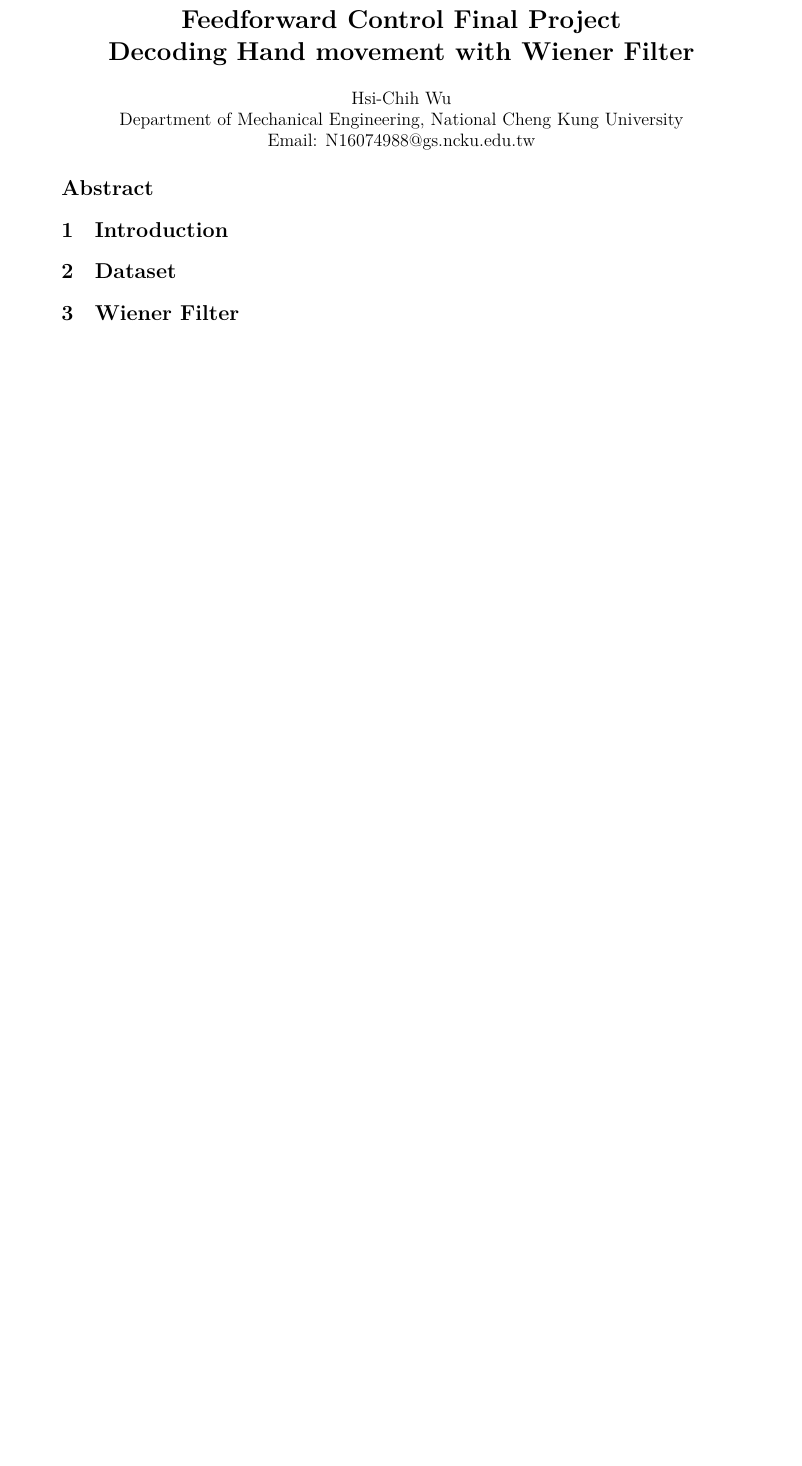
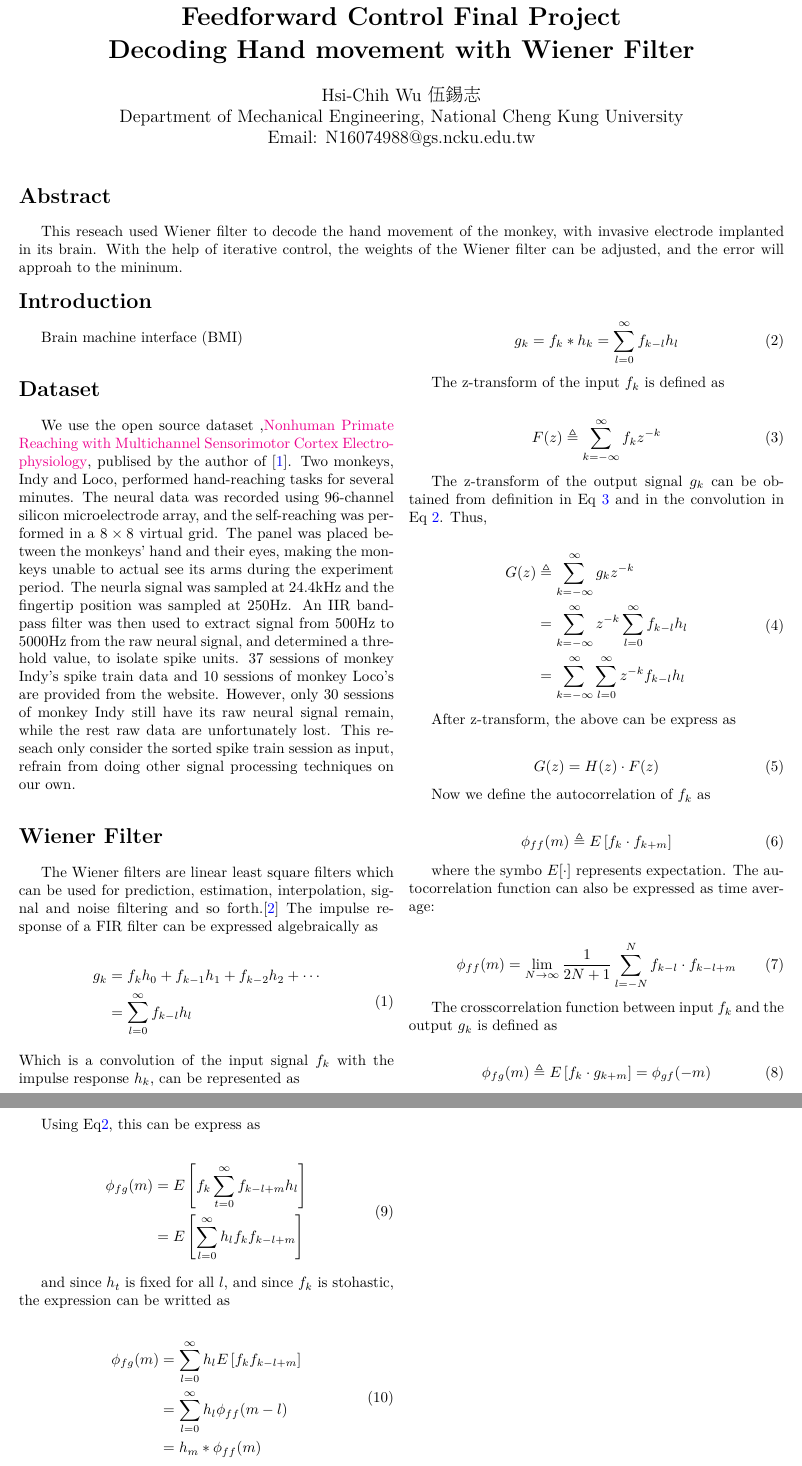
Before and after one commit to ElektrischesSchaf/Feedforward_Control_2020, a LaTeX document (Report/main.tex): part of the page before the commit and two parts of pages 1 and 2 of 2 after it, the two joined at a grey line, cut so that both start at the same text, the shorter picture padded with empty space. Compiled offline with XeLaTeX; a missing font is replaced by an installed copy or a similar font.

Commit message:
add report

```diff
--- a/Report/main.tex
+++ b/Report/main.tex
@@ -2,7 +2,7 @@
 \documentclass[8pt,a4paper]{article}
 \usepackage{fullpage}
 \usepackage{indentfirst} %首段縮排
-\usepackage[top=2.5cm, bottom=2.5cm, left=2.5cm, right=2.5cm]{geometry}
+\usepackage[top=1.5cm, bottom=1.5cm, left=1.5cm, right=1.5cm]{geometry}
 \usepackage{amsmath,amsthm,amsfonts,amssymb,amscd,longtable}
 \usepackage{lastpage}
 \usepackage{enumerate}
@@ -55,21 +55,110 @@
 \begin{document}
 
 \title{ \bf{ Feedforward Control Final Project \\  Decoding Hand movement with Wiener Filter }}
-\author{ Hsi-Chih Wu \\ Department of Mechanical Engineering, National Cheng Kung University \\ Email: N16074988@gs.ncku.edu.tw  }
+\author{ Hsi-Chih Wu 伍錫志 \\ Department of Mechanical Engineering, National Cheng Kung University \\ Email: N16074988@gs.ncku.edu.tw  }
 \date{}
 
 \maketitle
 
+\section*{Abstract}
+
+This reseach used Wiener filter to decode the hand movement of the monkey, with invasive electrode implanted in its brain.
+With the help of iterative control, the weights of the Wiener filter can be adjusted, and the error will approah to the mininum.
+
 \begin{multicols}{2}
 
-\section*{Abstract}
+\section*{Introduction}
 
-\section{Introduction}
+Brain machine interface (BMI)
 
-\section{Dataset}
+\section*{Dataset}
 
-\section{Wiener Filter}
+We use the open source dataset ,\href{https://zenodo.org/record/583331#.XWirEigzZPb}{Nonhuman Primate Reaching with Multichannel Sensorimotor Cortex Electrophysiology},
+publised by the author of \cite{makin2018}. Two monkeys, Indy and Loco, performed hand-reaching tasks for several minutes.
+The neural data was recorded using 96-channel silicon microelectrode array, and the self-reaching was performed in a  $8 \times 8$ virtual grid.
+The panel was placed between the monkeys' hand and their eyes, making the monkeys unable to actual see its arms during the experiment period.
+The neurla signal was sampled at 24.4kHz and the fingertip position was sampled at 250Hz.
+An IIR bandpass filter was then used to extract signal from 500Hz to 5000Hz from the raw neural signal, and determined a threhold value, to isolate spike units.
+37 sessions of monkey Indy's spike train data and 10 sessions of monkey Loco's are provided from the website.
+However, only 30 sessions of monkey Indy still have its raw neural signal remain, while the rest raw data are unfortunately lost.
+This reseach only consider the sorted spike train session as input, refrain from doing other signal processing techniques on our own.
 
-\section{Results}
+\section*{Wiener Filter}
 
-\section{Conclustion}
+The Wiener filters are linear least square filters which can be used for prediction, estimation, interpolation, signal and noise filtering and so forth.\cite{widrow1987}
+The impulse response of a FIR filter can be expressed algebraically as
+
+\begin{align}
+  \begin{split}
+  g_{k} &= f_{k}h_{0} + f_{k-1}h_{1} + f_{k-2}h_{2} + \cdots \\
+        &= \sum_{l=0}^{\infty} f_{k-l}h_{l}
+  \end{split}
+\end{align}
+Which is a convolution of the input signal $f_{k}$ with the impulse response $h_{k}$, can be represented as
+
+\begin{align}
+\label{eq:conv}
+  g_{k} &= f_{k} * h_{k}
+        = \sum_{l=0}^{\infty} f_{k-l}h_{l}
+\end{align}
+
+The z-transform of the input $f_{k}$ is defined as
+
+\begin{align}
+  \label{eq:z-transform}
+  F(z)&\triangleq \sum_{k=-\infty}^{\infty} f_{k}z^{-k}
+\end{align}
+
+The z-transform of the output signal $g_{k}$ can be obtained from definition in Eq \ref{eq:z-transform} and in the convolution in Eq \ref{eq:conv}. Thus,
+
+\begin{align}
+  \begin{split}
+  G(z)&\triangleq \sum_{k=-\infty}^{\infty} g_{k}z^{-k}\\
+      &=\sum_{k=-\infty}^{\infty} z^{-k} \sum_{l=0}^{\infty} f_{k-l}h_{l} \\
+      &=\sum_{k=-\infty}^{\infty} \sum_{l=0}^{\infty} z^{-k}f_{k-l}h_{l}
+  \end{split}
+\end{align}
+
+After z-transform, the above can be express as
+
+\begin{align}
+  G(z) &= H(z) \cdot F(z)
+\end{align}
+
+Now we define the autocorrelation of $f_{k}$ as
+
+\begin{align}
+  \phi_{ff}(m) &\triangleq E \left[ f_{k} \cdot f_{k+m} \right]
+\end{align}
+
+where the symbo $E[\cdot]$ represents expectation. The autocorrelation function can also be expressed as time average:
+
+\begin{align}
+  \phi_{ff}(m) &= \lim_{N\rightarrow\infty} \frac{1}{2N+1} \sum_{l=-N}^{N} f_{k-l} \cdot f_{k-l+m}
+\end{align}
+
+The crosscorrelation function between input $f_{k}$ and the output $g_{k}$ is defined as
+
+\begin{align}
+  \phi_{fg}(m) &\triangleq E \left[ f_{k} \cdot g_{k+m} \right] = \phi_{gf}(-m)
+\end{align}
+
+Using Eq\ref{eq:conv}, this can be express as
+
+\begin{align}
+  \begin{split}
+    \phi_{fg}(m) &= E \left[ f_{k} \sum_{t=0}^{\infty} f_{k-l+m}h_{l} \right]\\
+    &= E \left[ \sum_{l=0}^{\infty} h_{l} f_{k} f_{k-l+m} \right]
+  \end{split}
+\end{align}
+
+and since $h_{t}$ is fixed for all $ l $, and since $f_{k}$ is stohastic, the expression can be writted as
+
+\begin{align}
+  \label{eq:input_output_crosscorrelation}
+  \begin{split}
+    \phi_{fg}(m) &= \sum_{l=0}^{\infty} h_{l} E \left[ f_{k} f_{k-l+m} \right] \\
+    &= \sum_{l=0}^{\infty} h_{l} \phi_{ff}(m-l) \\
+    &= h_{m} * \phi_{ff}(m)
+  \end{split}
+\end{align}
```
Also changed, not shown: Report/reference.bib (+30 -0 lines), Report/main.tex (7 more changed lines), 1 other file.
